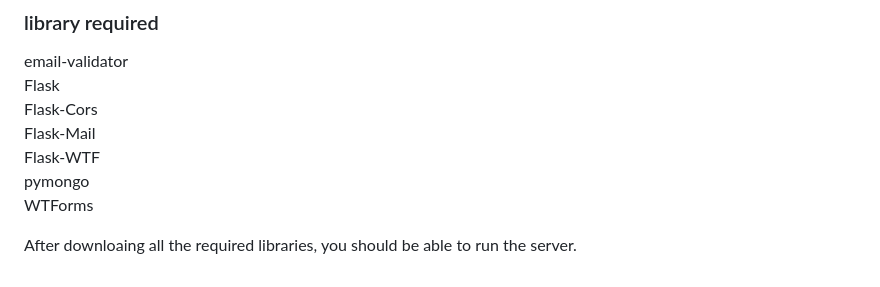
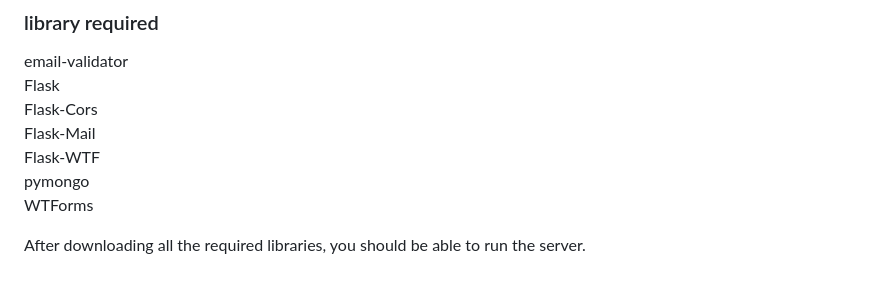
Before and after one commit to Yang-Kelho/GameRecommendation, a Markdown page: README.md, the part around the change. GitHub-like rendering.

```diff
--- a/README.md
+++ b/README.md
@@ -80,4 +80,4 @@ Flask-WTF\
 pymongo\
 WTForms
 
-After downloaing all the required libraries, you should be able to run the server.
+After downloading all the required libraries, you should be able to run the server.
```
